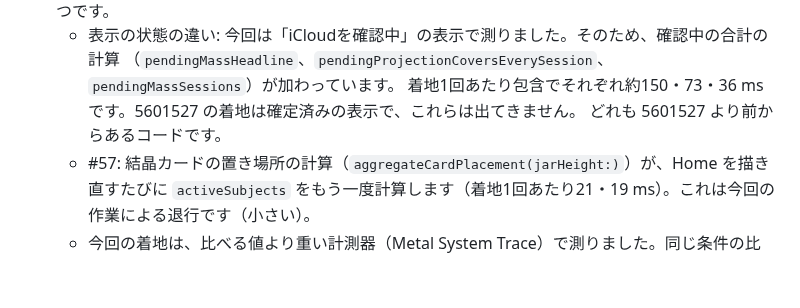
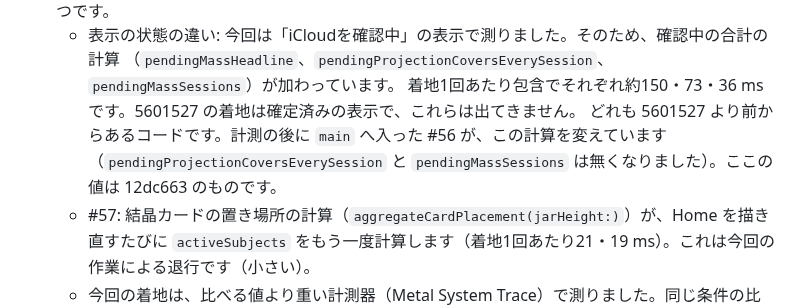
Before and after one commit to hinoshiba/pomogem, a Markdown page: Docs/RealDeviceGemAudit.md, the part around the change. Drawn GitHub-style; blank space fills up the shorter version.

Commit message:
Note that #56 changed the pending-total path after the measurement
The landing analysis attributes part of the extra HomeView work to the
iCloud pending-total getters. #56 merged after the device run and
removed two of them, so the audit now says its numbers are for
12dc663.

Co-Authored-By: Claude Opus 5.5 <noreply@anthropic.com>

```diff
--- a/Docs/RealDeviceGemAudit.md
+++ b/Docs/RealDeviceGemAudit.md
@@ -217,7 +217,8 @@ Potential Interaction Delay（35〜47 ms）は、ハーネスが20秒ごとに
   - 表示の状態の違い: 今回は「iCloudを確認中」の表示で測りました。そのため、確認中の合計の計算
     （`pendingMassHeadline`、`pendingProjectionCoversEverySession`、`pendingMassSessions`）が加わっています。
     着地1回あたり包含でそれぞれ約150・73・36 ms です。5601527 の着地は確定済みの表示で、これらは出てきません。
-    どれも 5601527 より前からあるコードです。
+    どれも 5601527 より前からあるコードです。計測の後に `main` へ入った #56 が、この計算を変えています
+    （`pendingProjectionCoversEverySession` と `pendingMassSessions` は無くなりました）。ここの値は 12dc663 のものです。
   - #57: 結晶カードの置き場所の計算（`aggregateCardPlacement(jarHeight:)`）が、Home を描き直すたびに
     `activeSubjects` をもう一度計算します（着地1回あたり21・19 ms）。これは今回の作業による退行です（小さい）。
   - 今回の着地は、比べる値より重い計測器（Metal System Trace）で測りました。同じ条件の比較ではありません。
```
